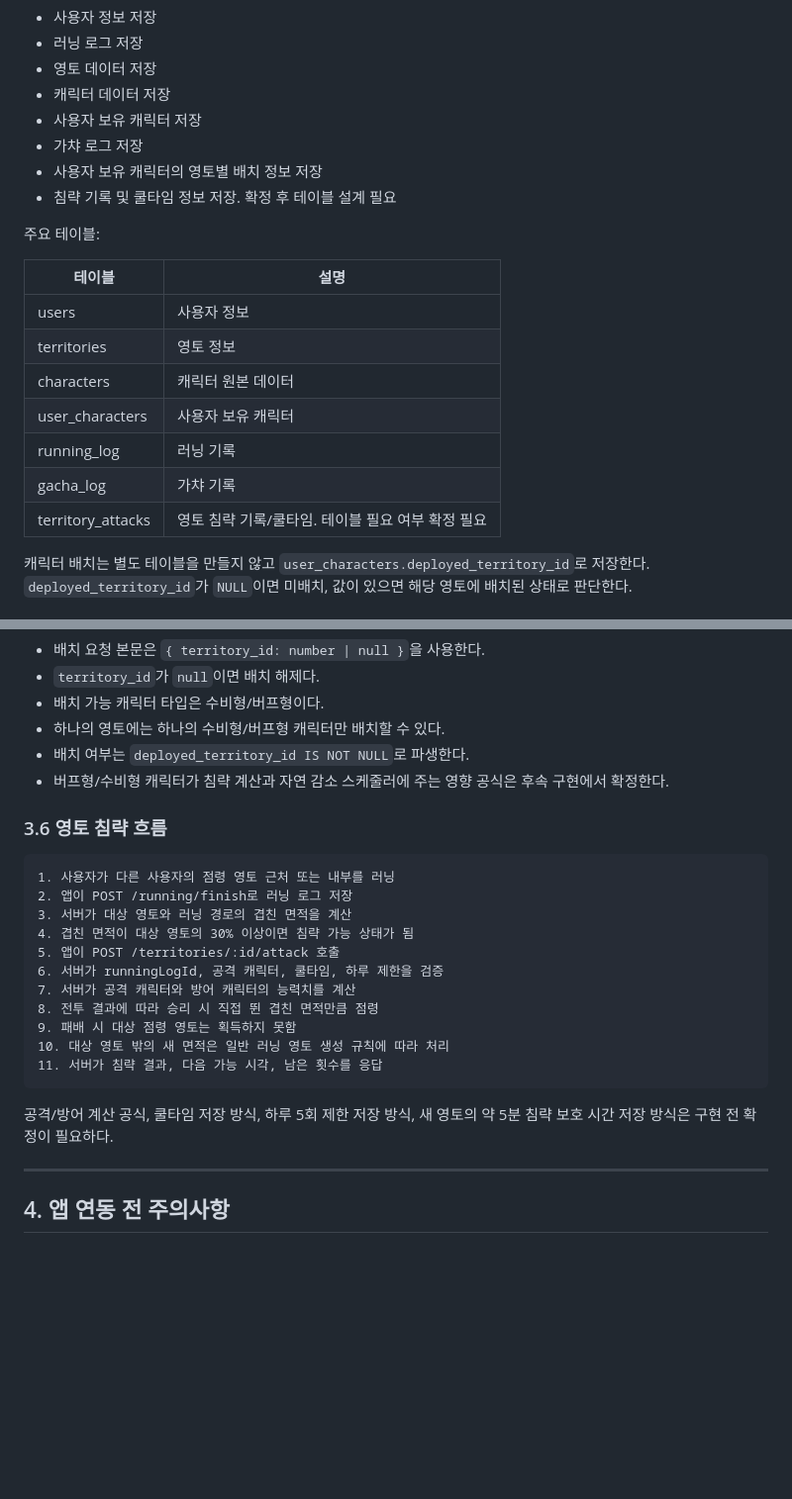
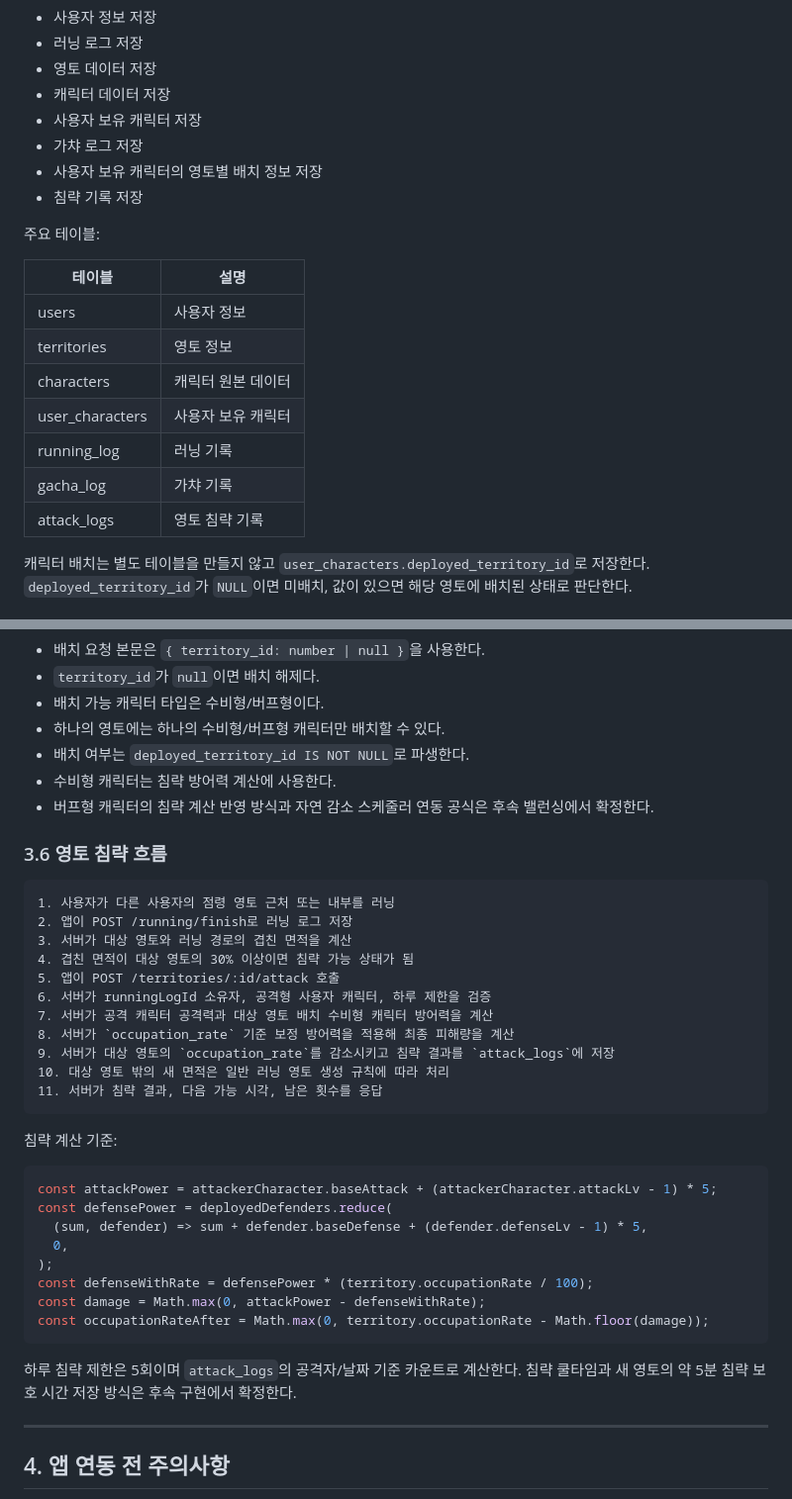
Before and after one commit to polopy07/Run_Cha, a Markdown page: docs/system-architecture.md, 2 parts joined by grey strips. Shown at 99% size. Rendered like a GitHub page; blank space fills up the shorter version.

````diff
--- a/docs/system-architecture.md
+++ b/docs/system-architecture.md
@@ -97,7 +97,7 @@ apps/server/src/common
 - 사용자 보유 캐릭터 저장
 - 가챠 로그 저장
 - 사용자 보유 캐릭터의 영토별 배치 정보 저장
-- 침략 기록 및 쿨타임 정보 저장. 확정 후 테이블 설계 필요
+- 침략 기록 저장
 
 주요 테이블:
 
@@ -109,7 +109,7 @@ apps/server/src/common
 | user_characters | 사용자 보유 캐릭터 |
 | running_log | 러닝 기록 |
 | gacha_log | 가챠 기록 |
-| territory_attacks | 영토 침략 기록/쿨타임. 테이블 필요 여부 확정 필요 |
+| attack_logs | 영토 침략 기록 |
 
 캐릭터 배치는 별도 테이블을 만들지 않고 `user_characters.deployed_territory_id`로 저장한다. `deployed_territory_id`가 `NULL`이면 미배치, 값이 있으면 해당 영토에 배치된 상태로 판단한다.
 
@@ -256,7 +256,8 @@ const earnedPoints = isClosedLoop ? basePoints : Math.floor(basePoints * 1.3);
 - 배치 가능 캐릭터 타입은 수비형/버프형이다.
 - 하나의 영토에는 하나의 수비형/버프형 캐릭터만 배치할 수 있다.
 - 배치 여부는 `deployed_territory_id IS NOT NULL`로 파생한다.
-- 버프형/수비형 캐릭터가 침략 계산과 자연 감소 스케줄러에 주는 영향 공식은 후속 구현에서 확정한다.
+- 수비형 캐릭터는 침략 방어력 계산에 사용한다.
+- 버프형 캐릭터의 침략 계산 반영 방식과 자연 감소 스케줄러 연동 공식은 후속 밸런싱에서 확정한다.
 
 ### 3.6 영토 침략 흐름
 
@@ -266,15 +267,28 @@ const earnedPoints = isClosedLoop ? basePoints : Math.floor(basePoints * 1.3);
 3. 서버가 대상 영토와 러닝 경로의 겹친 면적을 계산
 4. 겹친 면적이 대상 영토의 30% 이상이면 침략 가능 상태가 됨
 5. 앱이 POST /territories/:id/attack 호출
-6. 서버가 runningLogId, 공격 캐릭터, 쿨타임, 하루 제한을 검증
-7. 서버가 공격 캐릭터와 방어 캐릭터의 능력치를 계산
-8. 전투 결과에 따라 승리 시 직접 뛴 겹친 면적만큼 점령
-9. 패배 시 대상 점령 영토는 획득하지 못함
+6. 서버가 runningLogId 소유자, 공격형 사용자 캐릭터, 하루 제한을 검증
+7. 서버가 공격 캐릭터 공격력과 대상 영토 배치 수비형 캐릭터 방어력을 계산
+8. 서버가 `occupation_rate` 기준 보정 방어력을 적용해 최종 피해량을 계산
+9. 서버가 대상 영토의 `occupation_rate`를 감소시키고 침략 결과를 `attack_logs`에 저장
 10. 대상 영토 밖의 새 면적은 일반 러닝 영토 생성 규칙에 따라 처리
 11. 서버가 침략 결과, 다음 가능 시각, 남은 횟수를 응답
 ```
 
-공격/방어 계산 공식, 쿨타임 저장 방식, 하루 5회 제한 저장 방식, 새 영토의 약 5분 침략 보호 시간 저장 방식은 구현 전 확정이 필요하다.
+침략 계산 기준:
+
+```ts
+const attackPower = attackerCharacter.baseAttack + (attackerCharacter.attackLv - 1) * 5;
+const defensePower = deployedDefenders.reduce(
+  (sum, defender) => sum + defender.baseDefense + (defender.defenseLv - 1) * 5,
+  0,
+);
+const defenseWithRate = defensePower * (territory.occupationRate / 100);
+const damage = Math.max(0, attackPower - defenseWithRate);
+const occupationRateAfter = Math.max(0, territory.occupationRate - Math.floor(damage));
+```
+
+하루 침략 제한은 5회이며 `attack_logs`의 공격자/날짜 기준 카운트로 계산한다. 침략 쿨타임과 새 영토의 약 5분 침략 보호 시간 저장 방식은 후속 구현에서 확정한다.
 
 ---
 
````
Also changed, not shown: docs/api-spec.md (+36 -25 lines), docs/requirements.md (+18 -14 lines).
